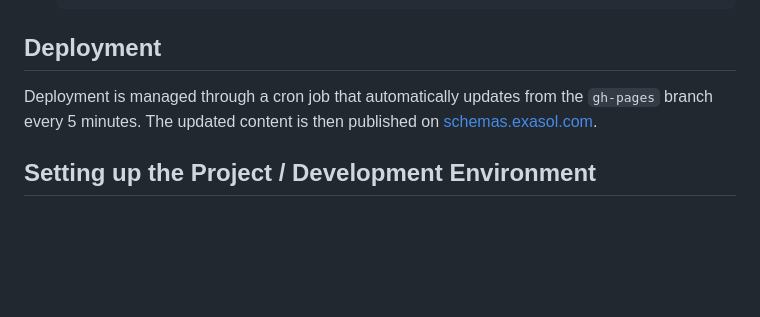
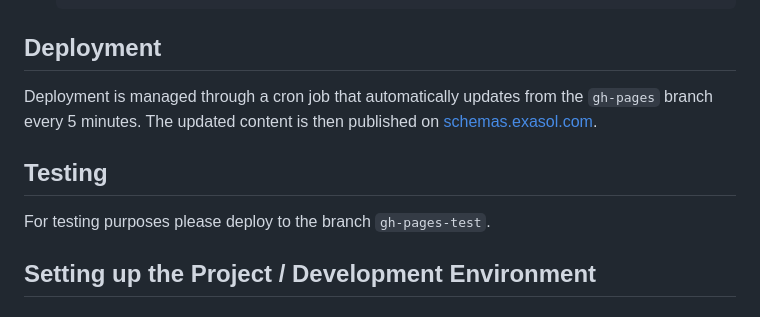
Before and after one commit to exasol/schemas, a Markdown page: README.md, the part around the change. Drawn GitHub-style; blank space fills up the shorter version.

```diff
--- a/README.md
+++ b/README.md
@@ -66,6 +66,9 @@ This repository adheres to the principle of "convention over configuration", wit
 
 Deployment is managed through a cron job that automatically updates from the `gh-pages` branch every 5 minutes. The updated content is then published on [schemas.exasol.com](https://schemas.exasol.com).
 
+## Testing
+For testing purposes please deploy to the branch `gh-pages-test`.
+
 ## Setting up the Project / Development Environment
 
 ### Prerequisites
```
